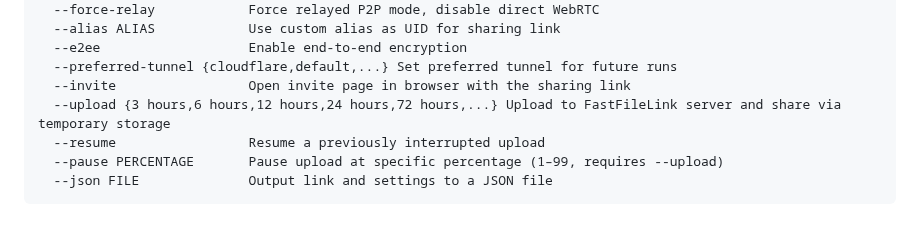
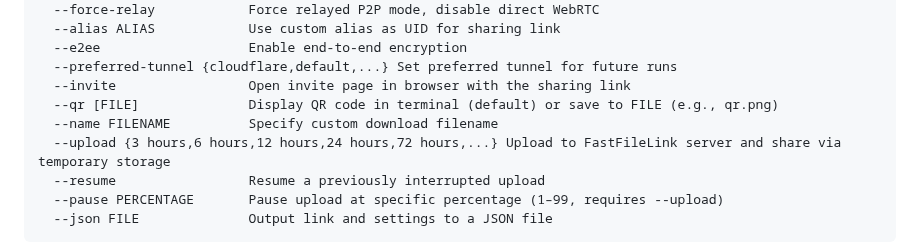
Before and after one commit to nuwainfo/ffl, a Markdown page: README.md, the part around the change. Rendered like a GitHub page; blank space fills up the shorter version.

Commit message:
Add --name, --qr

```diff
--- a/README.md
+++ b/README.md
@@ -226,6 +226,8 @@ Options (most useful ones):
   --e2ee                   Enable end-to-end encryption
   --preferred-tunnel {cloudflare,default,...} Set preferred tunnel for future runs
   --invite                 Open invite page in browser with the sharing link
+  --qr [FILE]              Display QR code in terminal (default) or save to FILE (e.g., qr.png)
+  --name FILENAME          Specify custom download filename
   --upload {3 hours,6 hours,12 hours,24 hours,72 hours,...} Upload to FastFileLink server and share via temporary storage
   --resume                 Resume a previously interrupted upload
   --pause PERCENTAGE       Pause upload at specific percentage (1–99, requires --upload)
```
